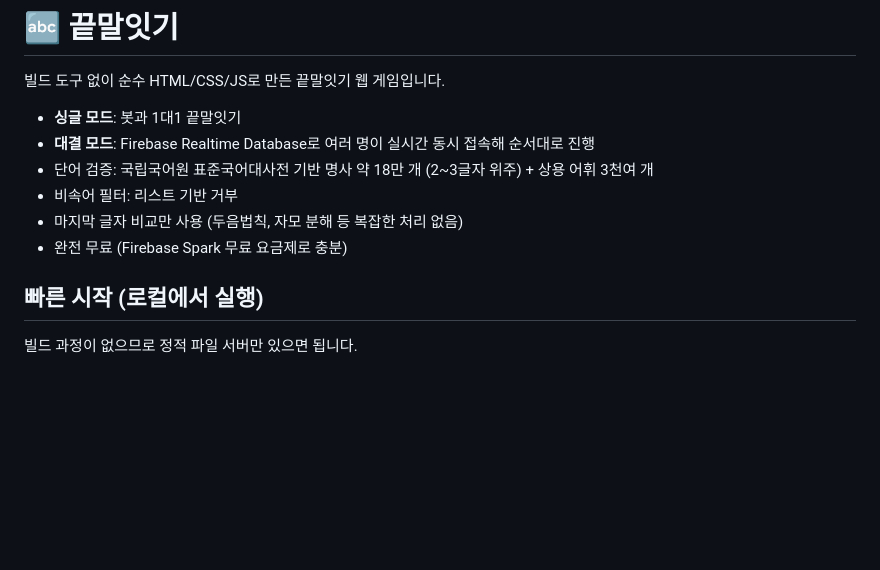
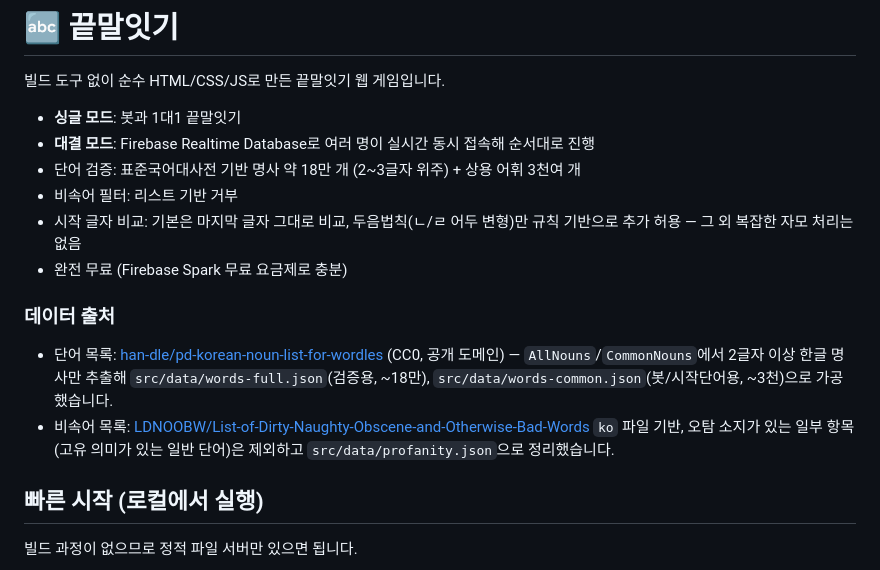
Before and after one commit to kinggodyoung5/wordchain, a Markdown page: README.md, the part around the change. GitHub-like rendering; blank space fills up the shorter version.

Commit message:
docs: 단어/비속어 목록 출처 명시

```diff
--- a/README.md
+++ b/README.md
@@ -4,10 +4,15 @@
 
 - **싱글 모드**: 봇과 1대1 끝말잇기
 - **대결 모드**: Firebase Realtime Database로 여러 명이 실시간 동시 접속해 순서대로 진행
-- 단어 검증: 국립국어원 표준국어대사전 기반 명사 약 18만 개 (2~3글자 위주) + 상용 어휘 3천여 개
+- 단어 검증: 표준국어대사전 기반 명사 약 18만 개 (2~3글자 위주) + 상용 어휘 3천여 개
 - 비속어 필터: 리스트 기반 거부
-- 마지막 글자 비교만 사용 (두음법칙, 자모 분해 등 복잡한 처리 없음)
+- 시작 글자 비교: 기본은 마지막 글자 그대로 비교, 두음법칙(ㄴ/ㄹ 어두 변형)만 규칙 기반으로 추가 허용 — 그 외 복잡한 자모 처리는 없음
 - 완전 무료 (Firebase Spark 무료 요금제로 충분)
+
+### 데이터 출처
+
+- 단어 목록: [han-dle/pd-korean-noun-list-for-wordles](https://github.com/han-dle/pd-korean-noun-list-for-wordles) (CC0, 공개 도메인) — `AllNouns`/`CommonNouns`에서 2글자 이상 한글 명사만 추출해 `src/data/words-full.json`(검증용, ~18만), `src/data/words-common.json`(봇/시작단어용, ~3천)으로 가공했습니다.
+- 비속어 목록: [LDNOOBW/List-of-Dirty-Naughty-Obscene-and-Otherwise-Bad-Words](https://github.com/LDNOOBW/List-of-Dirty-Naughty-Obscene-and-Otherwise-Bad-Words) `ko` 파일 기반, 오탐 소지가 있는 일부 항목(고유 의미가 있는 일반 단어)은 제외하고 `src/data/profanity.json`으로 정리했습니다.
 
 ## 빠른 시작 (로컬에서 실행)
 
```
